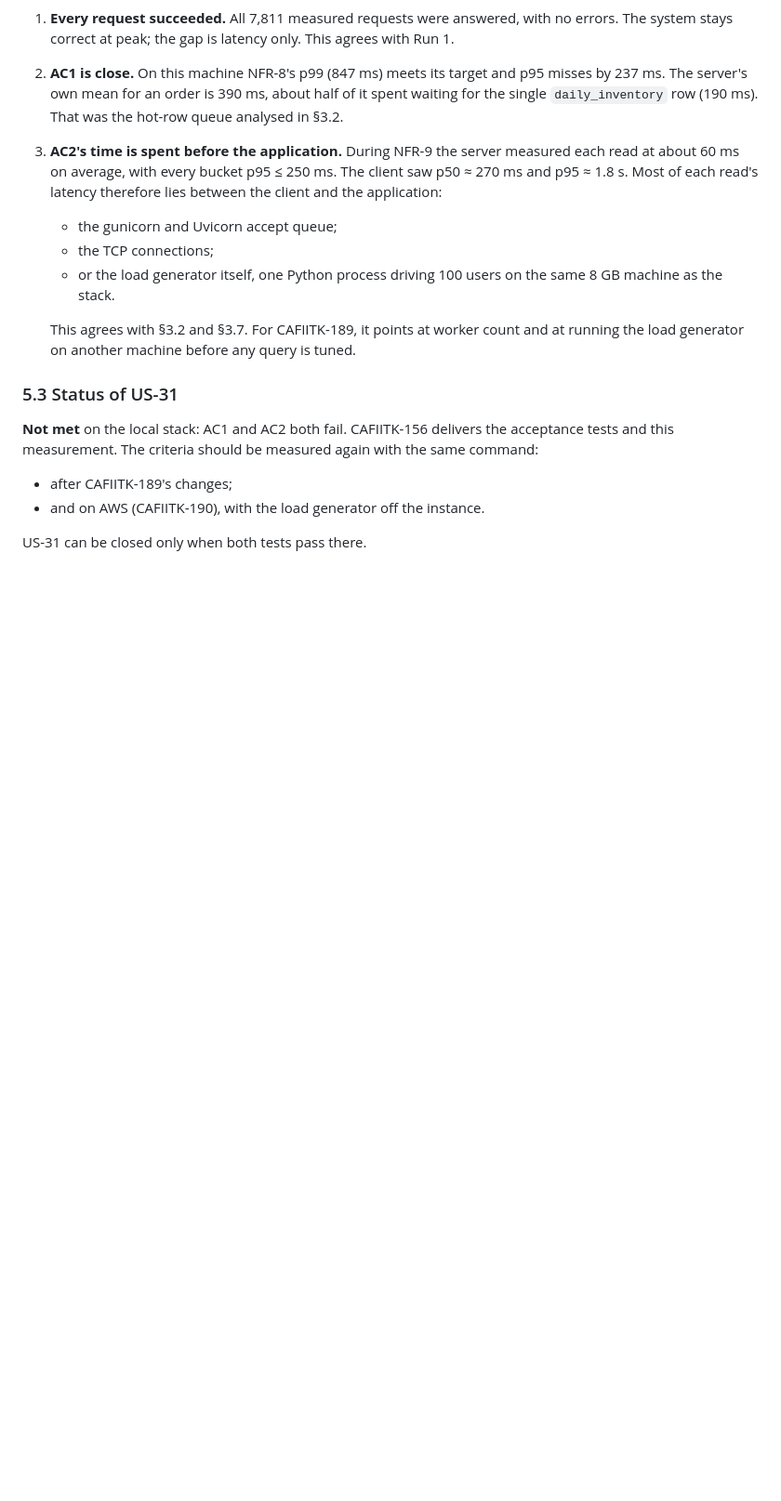
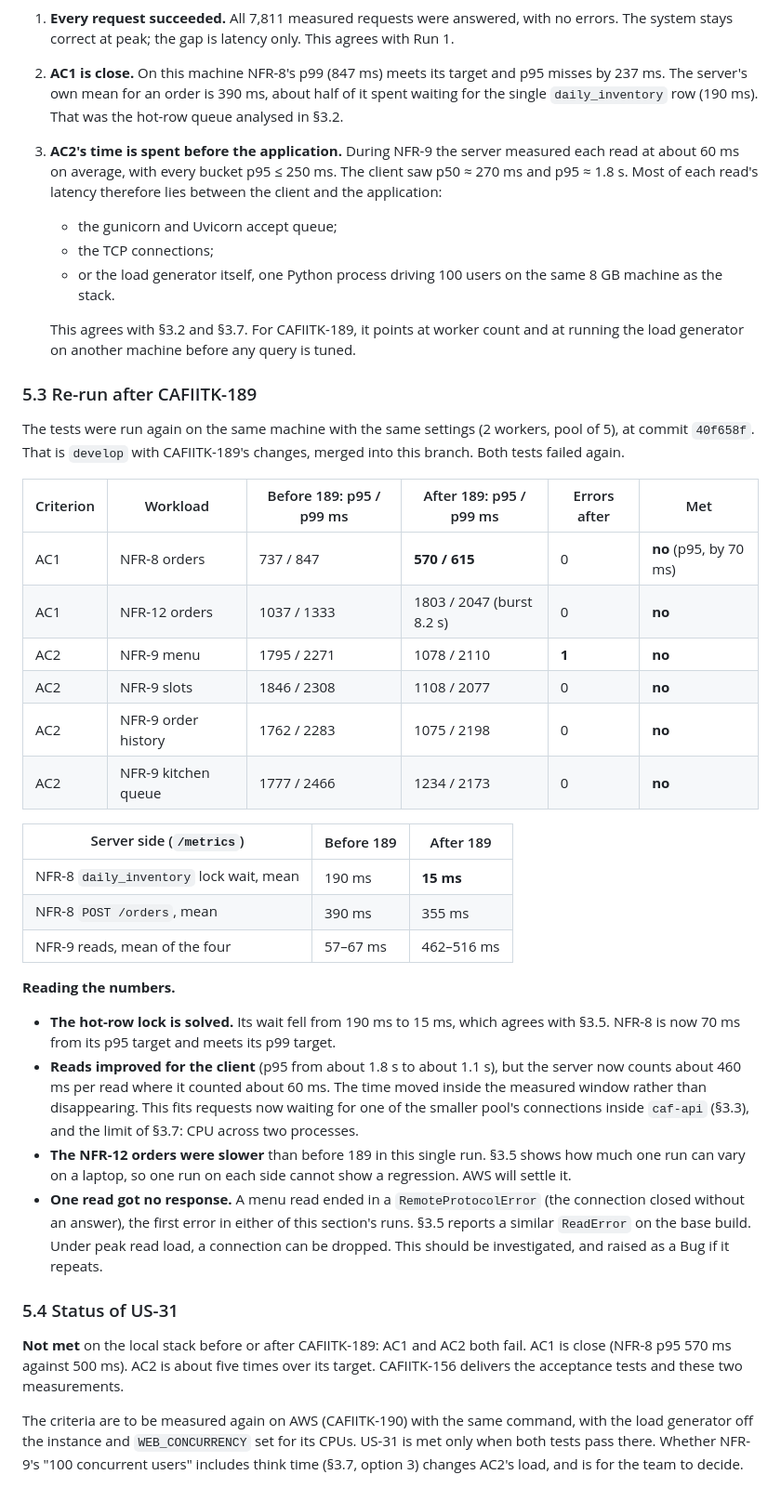
Before and after one commit to XForce-IITK/Caf-IITK, a Markdown page: Deliverables/Performance-Report.md, the part around the change. Shown at 93% size. GitHub-like rendering; blank space fills up the shorter version.

Commit message:
CAFIITK-156: re-run US-31 after CAFIITK-189 and record both runs
Co-Authored-By: Claude Opus 5.5 <noreply@anthropic.com>

```diff
--- a/Deliverables/Performance-Report.md
+++ b/Deliverables/Performance-Report.md
@@ -381,11 +381,50 @@ The reads measured during NFR-12 also missed their target, with p95 1035–1397
    This agrees with §3.2 and §3.7. For CAFIITK-189, it points at worker count and at running
    the load generator on another machine before any query is tuned.
 
-### 5.3 Status of US-31
+### 5.3 Re-run after CAFIITK-189
 
-**Not met** on the local stack: AC1 and AC2 both fail. CAFIITK-156 delivers the acceptance
-tests and this measurement. The criteria should be measured again with the same command:
-- after CAFIITK-189's changes;
-- and on AWS (CAFIITK-190), with the load generator off the instance.
+The tests were run again on the same machine with the same settings (2 workers, pool of 5),
+at commit `40f658f`. That is `develop` with CAFIITK-189's changes, merged into this branch.
+Both tests failed again.
 
-US-31 can be closed only when both tests pass there.
+| Criterion | Workload | Before 189: p95 / p99 ms | After 189: p95 / p99 ms | Errors after | Met |
+|---|---|---|---|---|---|
+| AC1 | NFR-8 orders | 737 / 847 | **570 / 615** | 0 | **no** (p95, by 70 ms) |
+| AC1 | NFR-12 orders | 1037 / 1333 | 1803 / 2047 (burst 8.2 s) | 0 | **no** |
+| AC2 | NFR-9 menu | 1795 / 2271 | 1078 / 2110 | **1** | **no** |
+| AC2 | NFR-9 slots | 1846 / 2308 | 1108 / 2077 | 0 | **no** |
+| AC2 | NFR-9 order history | 1762 / 2283 | 1075 / 2198 | 0 | **no** |
+| AC2 | NFR-9 kitchen queue | 1777 / 2466 | 1234 / 2173 | 0 | **no** |
+
+| Server side (`/metrics`) | Before 189 | After 189 |
+|---|---|---|
+| NFR-8 `daily_inventory` lock wait, mean | 190 ms | **15 ms** |
+| NFR-8 `POST /orders`, mean | 390 ms | 355 ms |
+| NFR-9 reads, mean of the four | 57–67 ms | 462–516 ms |
+
+**Reading the numbers.**
+- **The hot-row lock is solved.** Its wait fell from 190 ms to 15 ms, which agrees with
+  §3.5. NFR-8 is now 70 ms from its p95 target and meets its p99 target.
+- **Reads improved for the client** (p95 from about 1.8 s to about 1.1 s), but the server
+  now counts about 460 ms per read where it counted about 60 ms. The time moved inside the
+  measured window rather than disappearing. This fits requests now waiting for one of the
+  smaller pool's connections inside `caf-api` (§3.3), and the limit of §3.7: CPU across two
+  processes.
+- **The NFR-12 orders were slower** than before 189 in this single run. §3.5 shows how much
+  one run can vary on a laptop, so one run on each side cannot show a regression. AWS will
+  settle it.
+- **One read got no response.** A menu read ended in a `RemoteProtocolError` (the
+  connection closed without an answer), the first error in either of this section's runs.
+  §3.5 reports a similar `ReadError` on the base build. Under peak read load, a connection
+  can be dropped. This should be investigated, and raised as a Bug if it repeats.
+
+### 5.4 Status of US-31
+
+**Not met** on the local stack before or after CAFIITK-189: AC1 and AC2 both fail. AC1 is
+close (NFR-8 p95 570 ms against 500 ms). AC2 is about five times over its target.
+CAFIITK-156 delivers the acceptance tests and these two measurements.
+
+The criteria are to be measured again on AWS (CAFIITK-190) with the same command, with the
+load generator off the instance and `WEB_CONCURRENCY` set for its CPUs. US-31 is met only
+when both tests pass there. Whether NFR-9's "100 concurrent users" includes think time
+(§3.7, option 3) changes AC2's load, and is for the team to decide.
```
